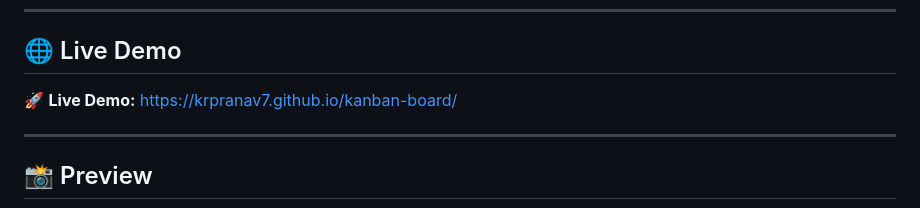
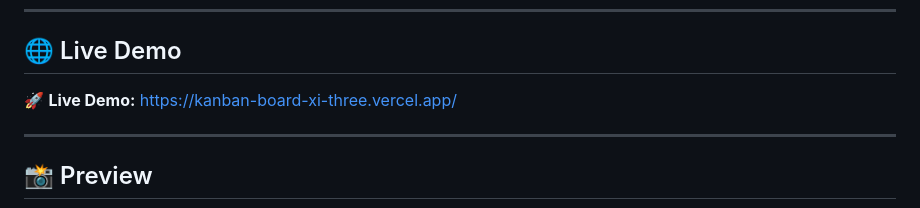
Before and after one commit to krpranav7/kanban-board, a Markdown page: README.md, the part around the change. Rendered like a GitHub page.

Commit message:
Update live demo link in README.md

```diff
--- a/README.md
+++ b/README.md
@@ -6,7 +6,7 @@ A simple and interactive **Kanban Task Board** built using **HTML, CSS, and Vani
 
 ## 🌐 Live Demo
 
-🚀 **Live Demo:** https://krpranav7.github.io/kanban-board/
+🚀 **Live Demo:** https://kanban-board-xi-three.vercel.app/
 
 ---
 
```
